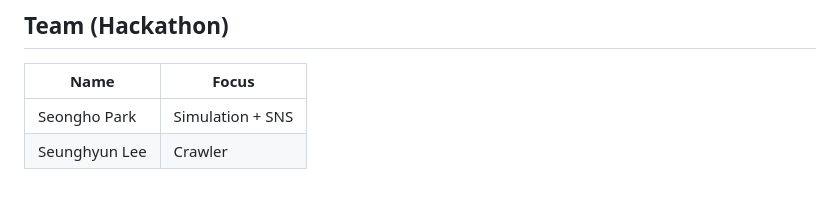
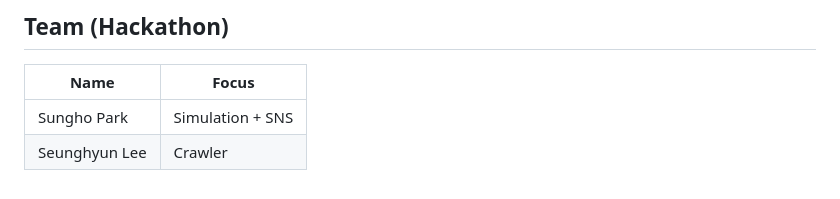
Before and after one commit to gigio1023/AudienceLab, a Markdown page: README.md, the part around the change. Rendered like a GitHub page.

Commit message:
Fix team name in README
Update Seongho Park to Sungho Park.

```diff
--- a/README.md
+++ b/README.md
@@ -131,5 +131,5 @@ Component READMEs:
 
 | Name | Focus |
 | --- | --- |
-| Seongho Park | Simulation + SNS |
+| Sungho Park | Simulation + SNS |
 | Seunghyun Lee | Crawler |
```
